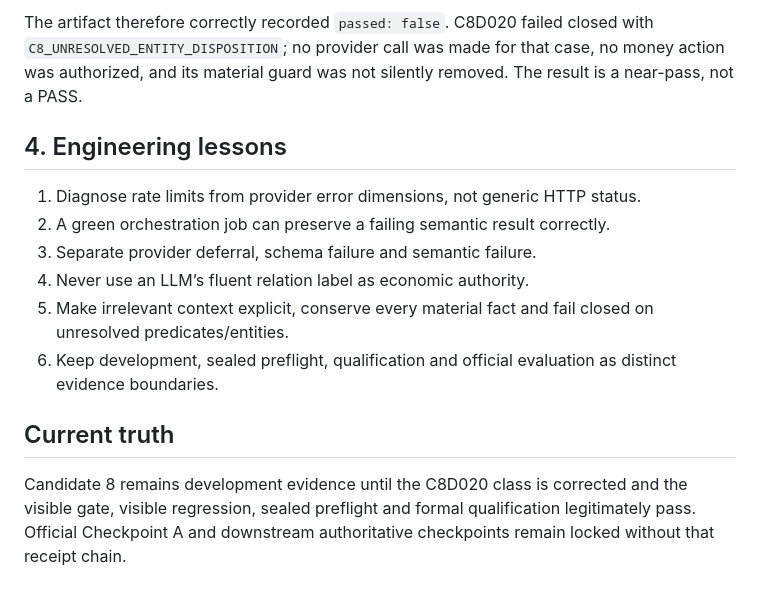
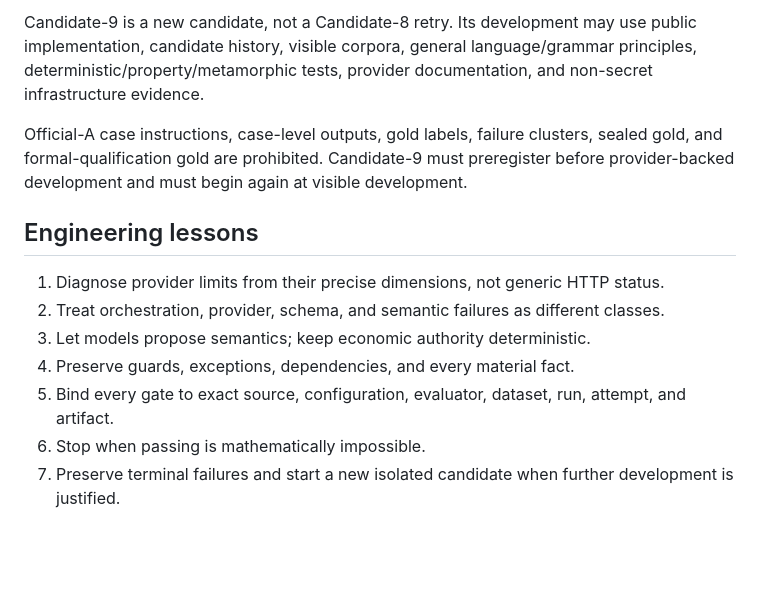
Before and after one commit to sasipriya1221/sasipriya1221-ECOCOMMIT, a Markdown page: docs/FAILURE_RECOVERY.md, the part around one of its changes. GitHub-like rendering; blank space fills up the shorter version.

```diff
--- a/docs/FAILURE_RECOVERY.md
+++ b/docs/FAILURE_RECOVERY.md
@@ -65,23 +35,14 @@ Its retained summary reported:
 
-The artifact therefore correctly recorded `passed: false`. C8D020 failed closed
-with `C8_UNRESOLVED_ENTITY_DISPOSITION`; no provider call was made for that case,
-no money action was authorized, and its material guard was not silently removed.
-The result is a near-pass, not a PASS.
+Candidate-9 is a new candidate, not a Candidate-8 retry. Its development may use public implementation, candidate history, visible corpora, general language/grammar principles, deterministic/property/metamorphic tests, provider documentation, and non-secret infrastructure evidence.
 
-## 4. Engineering lessons
+Official-A case instructions, case-level outputs, gold labels, failure clusters, sealed gold, and formal-qualification gold are prohibited. Candidate-9 must preregister before provider-backed development and must begin again at visible development.
 
-1. Diagnose rate limits from provider error dimensions, not generic HTTP status.
-2. A green orchestration job can preserve a failing semantic result correctly.
-3. Separate provider deferral, schema failure and semantic failure.
-4. Never use an LLM’s fluent relation label as economic authority.
-5. Make irrelevant context explicit, conserve every material fact and fail closed
-   on unresolved predicates/entities.
-6. Keep development, sealed preflight, qualification and official evaluation as
-   distinct evidence boundaries.
+## Engineering lessons
 
-## Current truth
-
-Candidate 8 remains development evidence until the C8D020 class is corrected and
-the visible gate, visible regression, sealed preflight and formal qualification
-legitimately pass. Official Checkpoint A and downstream authoritative checkpoints
-remain locked without that receipt chain.
+1. Diagnose provider limits from their precise dimensions, not generic HTTP status.
+2. Treat orchestration, provider, schema, and semantic failures as different classes.
+3. Let models propose semantics; keep economic authority deterministic.
+4. Preserve guards, exceptions, dependencies, and every material fact.
+5. Bind every gate to exact source, configuration, evaluator, dataset, run, attempt, and artifact.
+6. Stop when passing is mathematically impossible.
+7. Preserve terminal failures and start a new isolated candidate when further development is justified.
```
Also changed, not shown: other parts of docs/FAILURE_RECOVERY.md (+18 -48 lines).
